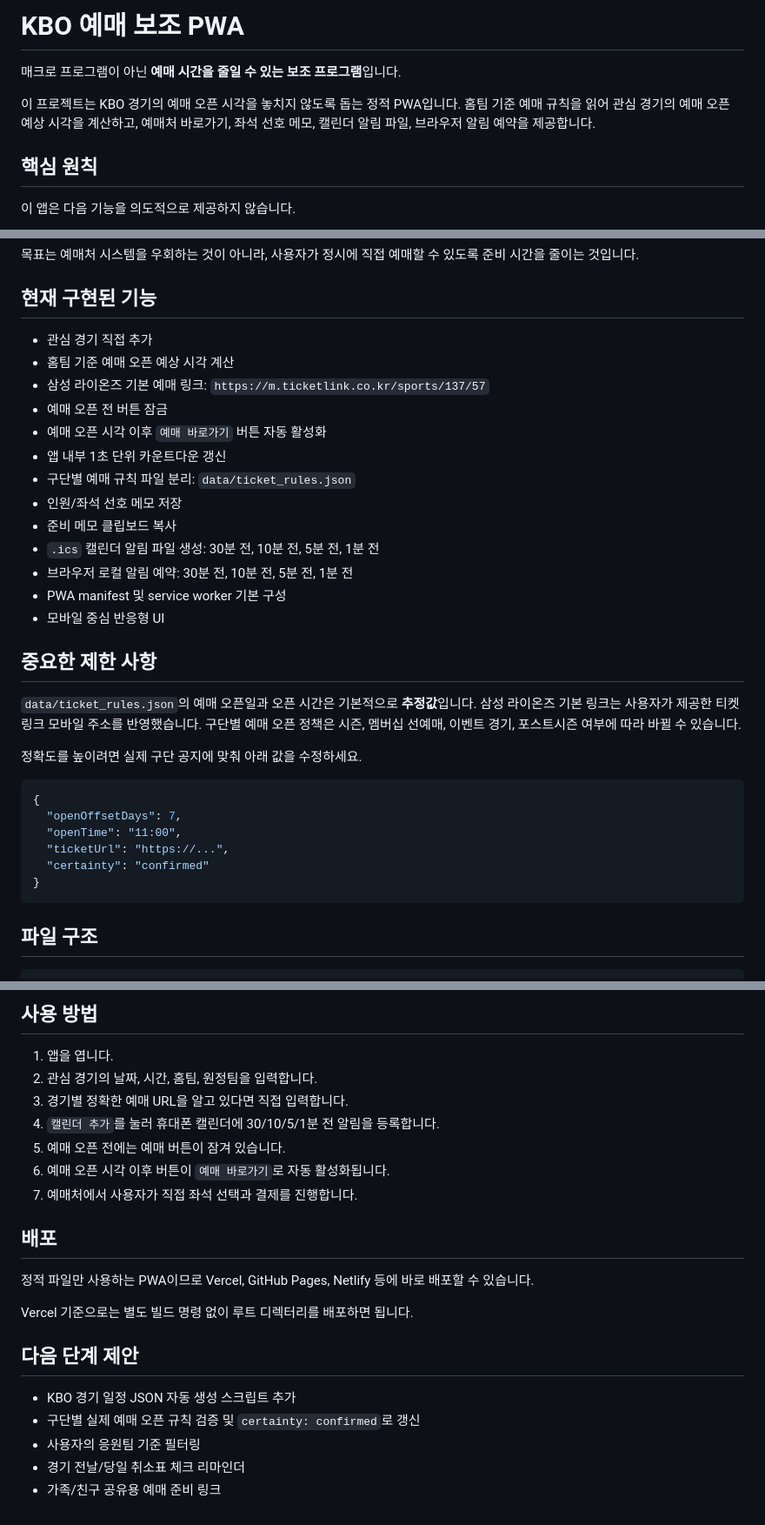
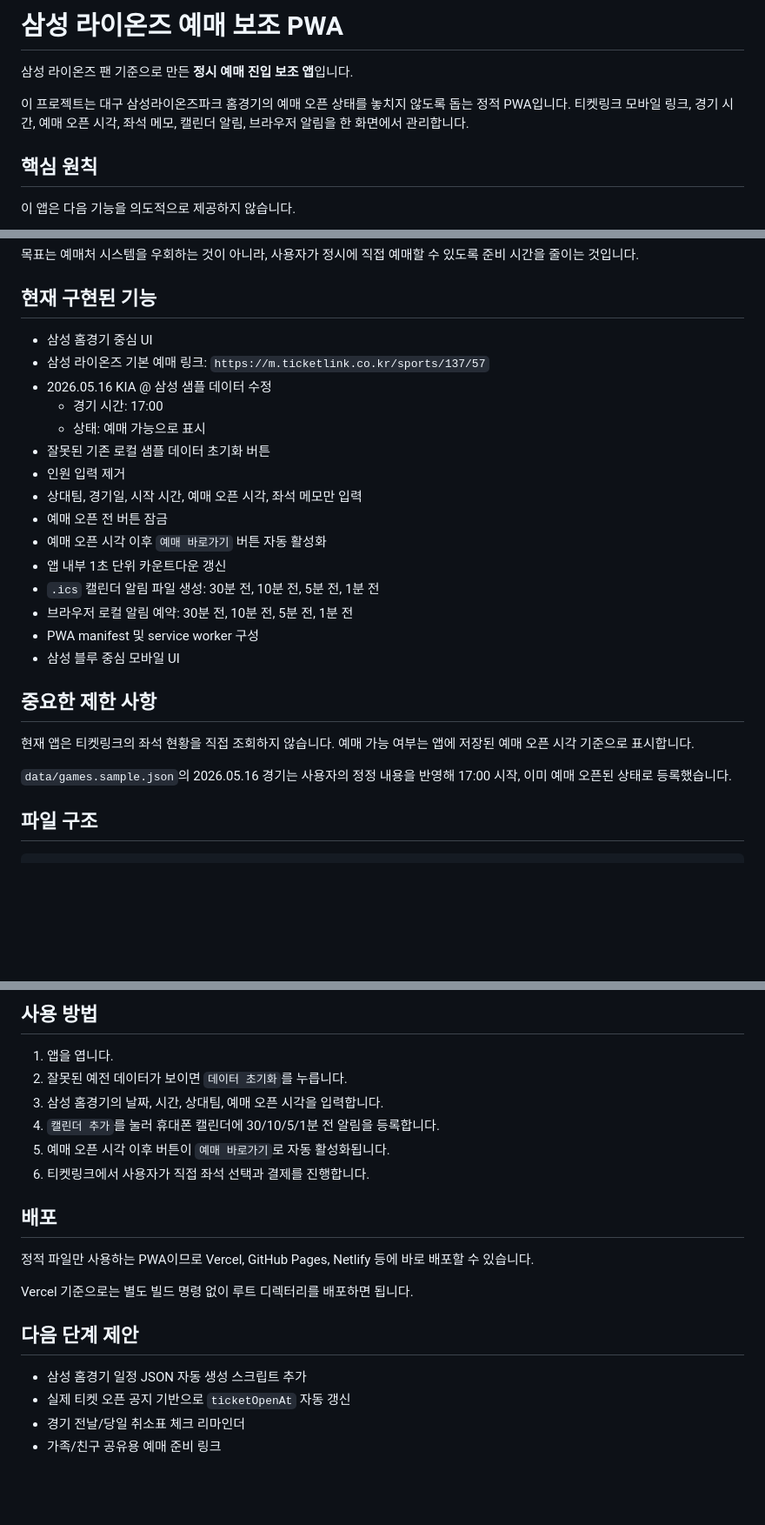
Before and after one commit to tone7718-droid/KBO-, a Markdown page: README.md, 3 parts joined by grey strips. Shown at 87% size. Rendered like a GitHub page; blank space fills up the shorter version.

Commit message:
Update docs for Samsung-only redesign

````diff
--- a/README.md
+++ b/README.md
@@ -1,8 +1,8 @@
-# KBO 예매 보조 PWA
+# 삼성 라이온즈 예매 보조 PWA
 
-매크로 프로그램이 아닌 **예매 시간을 줄일 수 있는 보조 프로그램**입니다.
+삼성 라이온즈 팬 기준으로 만든 **정시 예매 진입 보조 앱**입니다.
 
-이 프로젝트는 KBO 경기의 예매 오픈 시각을 놓치지 않도록 돕는 정적 PWA입니다. 홈팀 기준 예매 규칙을 읽어 관심 경기의 예매 오픈 예상 시각을 계산하고, 예매처 바로가기, 좌석 선호 메모, 캘린더 알림 파일, 브라우저 알림 예약을 제공합니다.
+이 프로젝트는 대구 삼성라이온즈파크 홈경기의 예매 오픈 상태를 놓치지 않도록 돕는 정적 PWA입니다. 티켓링크 모바일 링크, 경기 시간, 예매 오픈 시각, 좌석 메모, 캘린더 알림, 브라우저 알림을 한 화면에서 관리합니다.
 
 ## 핵심 원칙
 
@@ -19,34 +19,27 @@
 
 ## 현재 구현된 기능
 
-- 관심 경기 직접 추가
-- 홈팀 기준 예매 오픈 예상 시각 계산
+- 삼성 홈경기 중심 UI
 - 삼성 라이온즈 기본 예매 링크: `https://m.ticketlink.co.kr/sports/137/57`
+- 2026.05.16 KIA @ 삼성 샘플 데이터 수정
+  - 경기 시간: 17:00
+  - 상태: 예매 가능으로 표시
+- 잘못된 기존 로컬 샘플 데이터 초기화 버튼
+- 인원 입력 제거
+- 상대팀, 경기일, 시작 시간, 예매 오픈 시각, 좌석 메모만 입력
 - 예매 오픈 전 버튼 잠금
 - 예매 오픈 시각 이후 `예매 바로가기` 버튼 자동 활성화
 - 앱 내부 1초 단위 카운트다운 갱신
-- 구단별 예매 규칙 파일 분리: `data/ticket_rules.json`
-- 인원/좌석 선호 메모 저장
-- 준비 메모 클립보드 복사
 - `.ics` 캘린더 알림 파일 생성: 30분 전, 10분 전, 5분 전, 1분 전
 - 브라우저 로컬 알림 예약: 30분 전, 10분 전, 5분 전, 1분 전
-- PWA manifest 및 service worker 기본 구성
-- 모바일 중심 반응형 UI
+- PWA manifest 및 service worker 구성
+- 삼성 블루 중심 모바일 UI
 
 ## 중요한 제한 사항
 
-`data/ticket_rules.json`의 예매 오픈일과 오픈 시간은 기본적으로 **추정값**입니다. 삼성 라이온즈 기본 링크는 사용자가 제공한 티켓링크 모바일 주소를 반영했습니다. 구단별 예매 오픈 정책은 시즌, 멤버십 선예매, 이벤트 경기, 포스트시즌 여부에 따라 바뀔 수 있습니다.
+현재 앱은 티켓링크의 좌석 현황을 직접 조회하지 않습니다. 예매 가능 여부는 앱에 저장된 예매 오픈 시각 기준으로 표시합니다.
 
-정확도를 높이려면 실제 구단 공지에 맞춰 아래 값을 수정하세요.
-
-```json
-{
-  "openOffsetDays": 7,
-  "openTime": "11:00",
-  "ticketUrl": "https://...",
-  "certainty": "confirmed"
-}
-```
+`data/games.sample.json`의 2026.05.16 경기는 사용자의 정정 내용을 반영해 17:00 시작, 이미 예매 오픈된 상태로 등록했습니다.
 
 ## 파일 구조
 
@@ -68,12 +61,11 @@
 ## 사용 방법
 
 1. 앱을 엽니다.
-2. 관심 경기의 날짜, 시간, 홈팀, 원정팀을 입력합니다.
-3. 경기별 정확한 예매 URL을 알고 있다면 직접 입력합니다.
+2. 잘못된 예전 데이터가 보이면 `데이터 초기화`를 누릅니다.
+3. 삼성 홈경기의 날짜, 시간, 상대팀, 예매 오픈 시각을 입력합니다.
 4. `캘린더 추가`를 눌러 휴대폰 캘린더에 30/10/5/1분 전 알림을 등록합니다.
-5. 예매 오픈 전에는 예매 버튼이 잠겨 있습니다.
-6. 예매 오픈 시각 이후 버튼이 `예매 바로가기`로 자동 활성화됩니다.
-7. 예매처에서 사용자가 직접 좌석 선택과 결제를 진행합니다.
+5. 예매 오픈 시각 이후 버튼이 `예매 바로가기`로 자동 활성화됩니다.
+6. 티켓링크에서 사용자가 직접 좌석 선택과 결제를 진행합니다.
 
 ## 배포
 
@@ -83,8 +75,7 @@ Vercel 기준으로는 별도 빌드 명령 없이 루트 디렉터리를 배포
 
 ## 다음 단계 제안
 
-- KBO 경기 일정 JSON 자동 생성 스크립트 추가
-- 구단별 실제 예매 오픈 규칙 검증 및 `certainty: confirmed`로 갱신
-- 사용자의 응원팀 기준 필터링
+- 삼성 홈경기 일정 JSON 자동 생성 스크립트 추가
+- 실제 티켓 오픈 공지 기반으로 `ticketOpenAt` 자동 갱신
 - 경기 전날/당일 취소표 체크 리마인더
 - 가족/친구 공유용 예매 준비 링크
````
